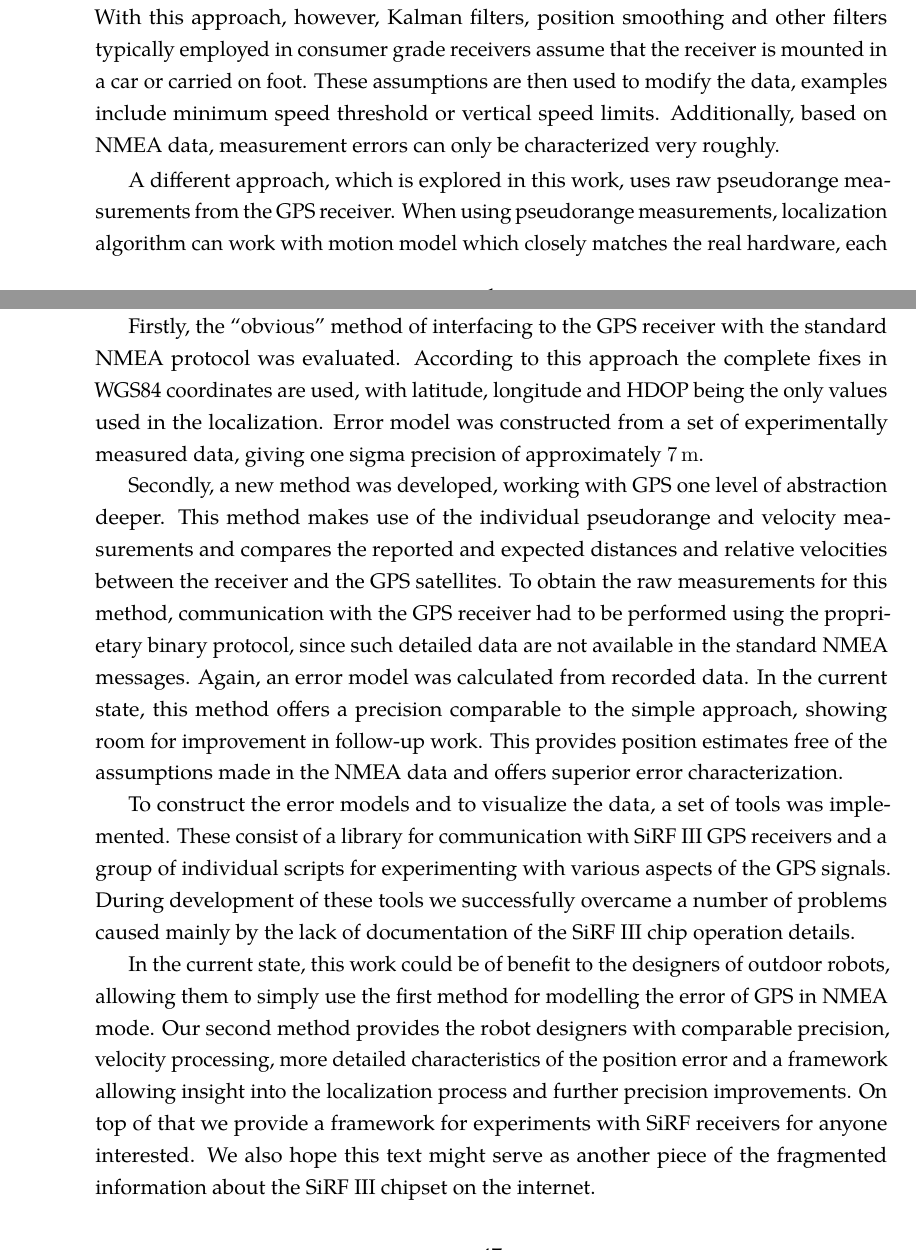
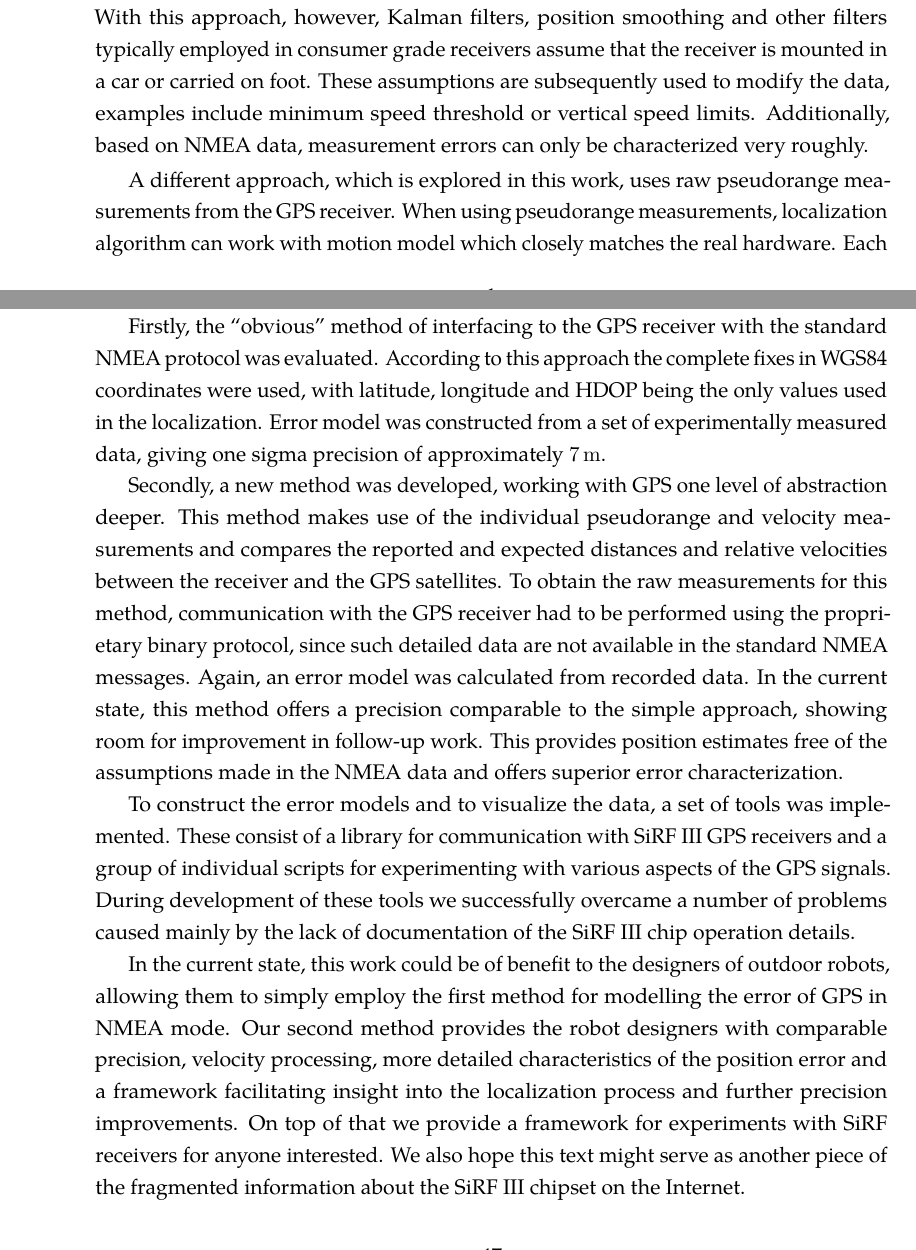
Before and after one commit to bluecube/thesis, a LaTeX thesis (text/thesis.tex, which reads text/tex/conclusion.tex, text/tex/introduction.tex): two parts of pages 13 and 59 of 70, joined at a grey line, cut so that both start at the same text. Compiled offline with pdfLaTeX.

Commit message:
text: Mom's final corrections of abstract, introduction and conclusion.

```diff
--- a/text/tex/conclusion.tex
+++ b/text/tex/conclusion.tex
@@ -7,7 +7,7 @@ Two approaches to perform this task were selected.
 
 Firstly, the \enquote{obvious} method of interfacing to the GPS receiver with the
 standard NMEA protocol was evaluated.
-According to this approach the complete fixes in WGS84 coordinates are used,
+According to this approach the complete fixes in WGS84 coordinates were used,
 with latitude, longitude and HDOP being the only values used in the localization.
 Error model was constructed from a set of experimentally measured data,
 giving one sigma precision of approximately \SI{7}{\meter}.
@@ -32,13 +32,13 @@ During development of these tools we successfully overcame a number of problems
 by the lack of documentation of the \sirf chip operation details.
 
 In the current state, this work could be of benefit to the designers of
-outdoor robots, allowing them to simply use the first method for modelling the
+outdoor robots, allowing them to simply employ the first method for modelling the
 error of GPS in NMEA mode.
 Our second method provides the robot designers with comparable precision,
 velocity processing, more detailed characteristics of the position error
-and a framework allowing insight into the localization process and further
+and a framework facilitating insight into the localization process and further
 precision improvements.
 On top of that we provide a framework for experiments with SiRF receivers
 for anyone interested.
 We also hope this text might serve as another piece of the fragmented
-information about the \sirf chipset on the internet.
+information about the \sirf chipset on the Internet.
--- a/text/tex/introduction.tex
+++ b/text/tex/introduction.tex
@@ -42,15 +42,15 @@ A relatively straightforward way of integrating the GPS data to any localization
 to use WGS84 geodetic coordinates from the standard NMEA protocol.
 With this approach, however, Kalman filters, position smoothing and other filters typically
 employed in  consumer grade receivers assume that the receiver is mounted in a car or carried on foot.
-These assumptions are then used to modify the data, examples
+These assumptions are subsequently used to modify the data, examples
 include minimum speed threshold or vertical speed limits.
 Additionally, based on NMEA data, measurement errors can only be characterized very roughly.
 
 A different approach, which is explored in this work, uses raw
 pseudorange measurements from the GPS receiver.
 When using pseudorange measurements, localization algorithm can work with motion model
-which closely matches
-the real hardware, each pseudorange measurement can have an
+which closely matches the real hardware.
+Each pseudorange measurement can have an
 independent error model and further modifications to improve precision can be used.
 
 
```
Also changed, not shown: text/tex/introduction.tex (2 more changed lines).
